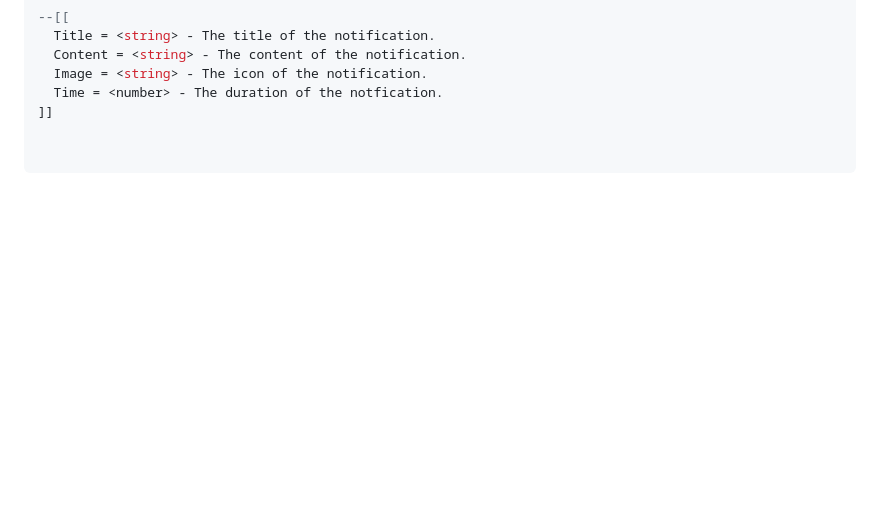
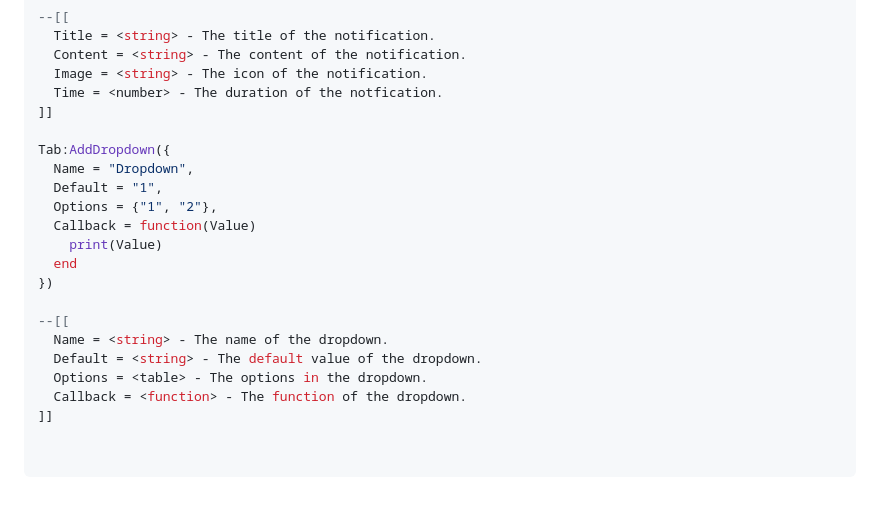
Before and after one commit to Rain-Hub1/Librarys, a Markdown page: Orion/README.md, the part around the change. Drawn GitHub-style; blank space fills up the shorter version.

```diff
--- a/Orion/README.md
+++ b/Orion/README.md
@@ -176,3 +176,19 @@ Orion:MakeNotification({
   Image = <string> - The icon of the notification.
   Time = <number> - The duration of the notfication.
 ]]
+
+Tab:AddDropdown({
+  Name = "Dropdown",
+  Default = "1",
+  Options = {"1", "2"},
+  Callback = function(Value)
+    print(Value)
+  end
+})
+
+--[[
+  Name = <string> - The name of the dropdown.
+  Default = <string> - The default value of the dropdown.
+  Options = <table> - The options in the dropdown.
+  Callback = <function> - The function of the dropdown.
+]]
```
